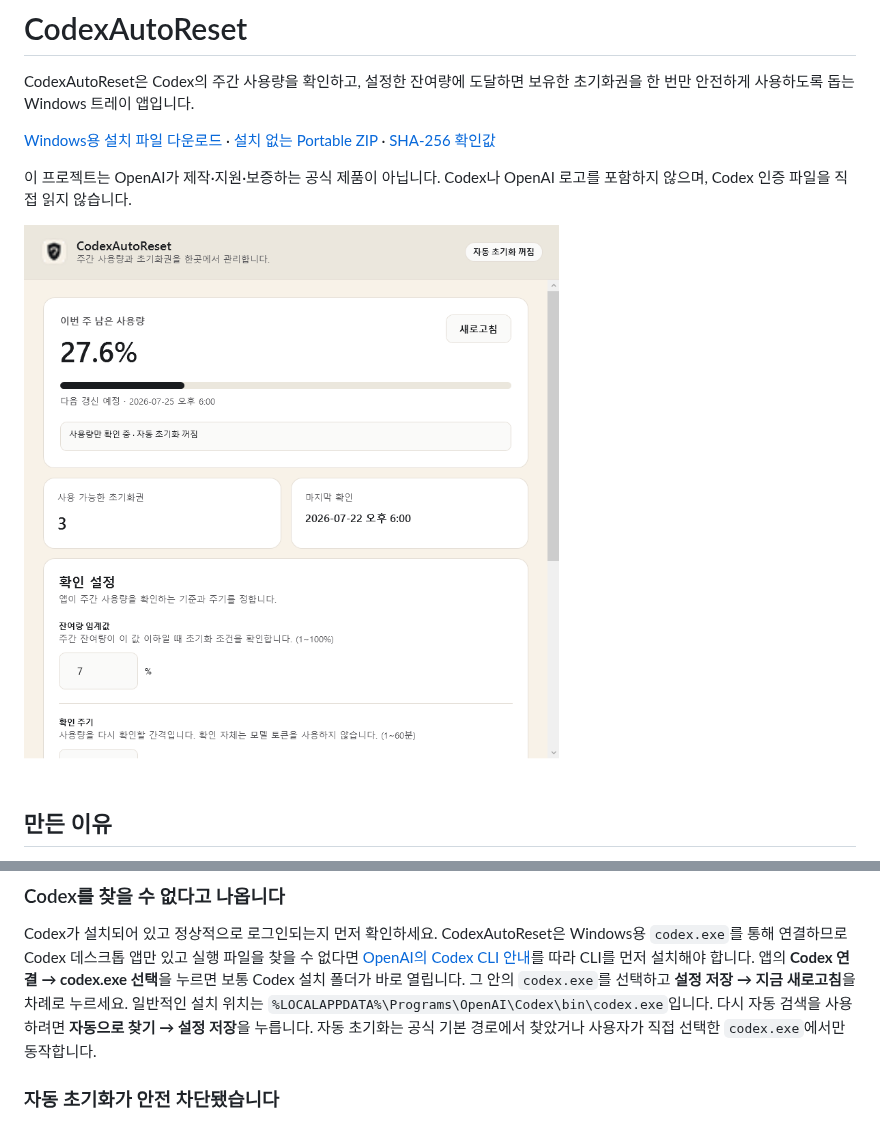
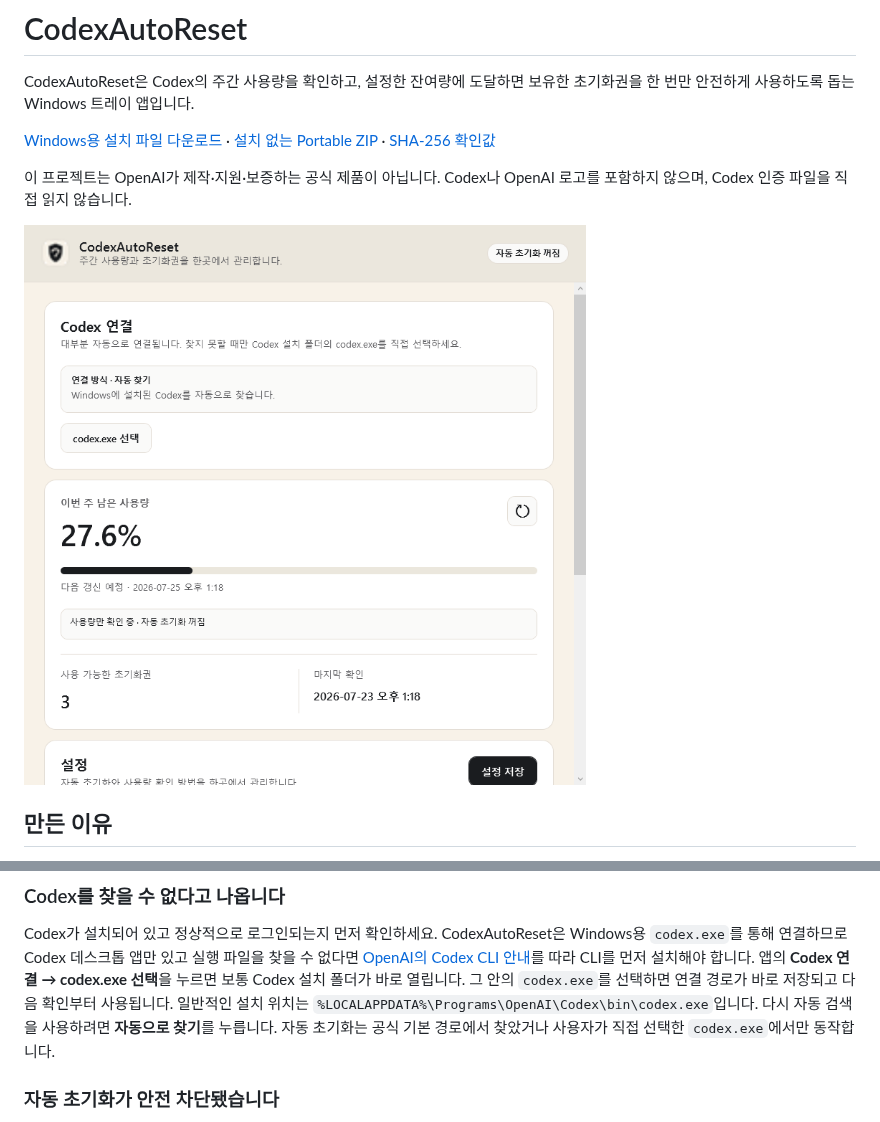
Before and after one commit to codedyasai/CodexAutoReset, a Markdown page: README.md, 2 parts joined by grey strips. Drawn GitHub-style; pictures changed too: docs/CodexAutoReset.png.

```diff
--- a/README.md
+++ b/README.md
@@ -144,10 +144,10 @@ Windows용 `codex.exe`를 통해 연결하므로 Codex 데스크톱 앱만 있
 찾을 수 없다면 [OpenAI의 Codex CLI 안내](https://learn.chatgpt.com/docs/codex/cli)를
 따라 CLI를 먼저 설치해야 합니다. 앱의
 **Codex 연결 → codex.exe 선택**을 누르면 보통 Codex 설치 폴더가 바로 열립니다.
-그 안의 `codex.exe`를 선택하고 **설정 저장 → 지금 새로고침**을 차례로 누르세요.
+그 안의 `codex.exe`를 선택하면 연결 경로가 바로 저장되고 다음 확인부터 사용됩니다.
 일반적인 설치 위치는
 `%LOCALAPPDATA%\Programs\OpenAI\Codex\bin\codex.exe`입니다. 다시 자동 검색을
-사용하려면 **자동으로 찾기 → 설정 저장**을 누릅니다. 자동 초기화는 공식 기본
+사용하려면 **자동으로 찾기**를 누릅니다. 자동 초기화는 공식 기본
 경로에서 찾았거나 사용자가 직접 선택한 `codex.exe`에서만 동작합니다.
 
 ### 자동 초기화가 안전 차단됐습니다
```
Also changed, not shown: 18 other files.
